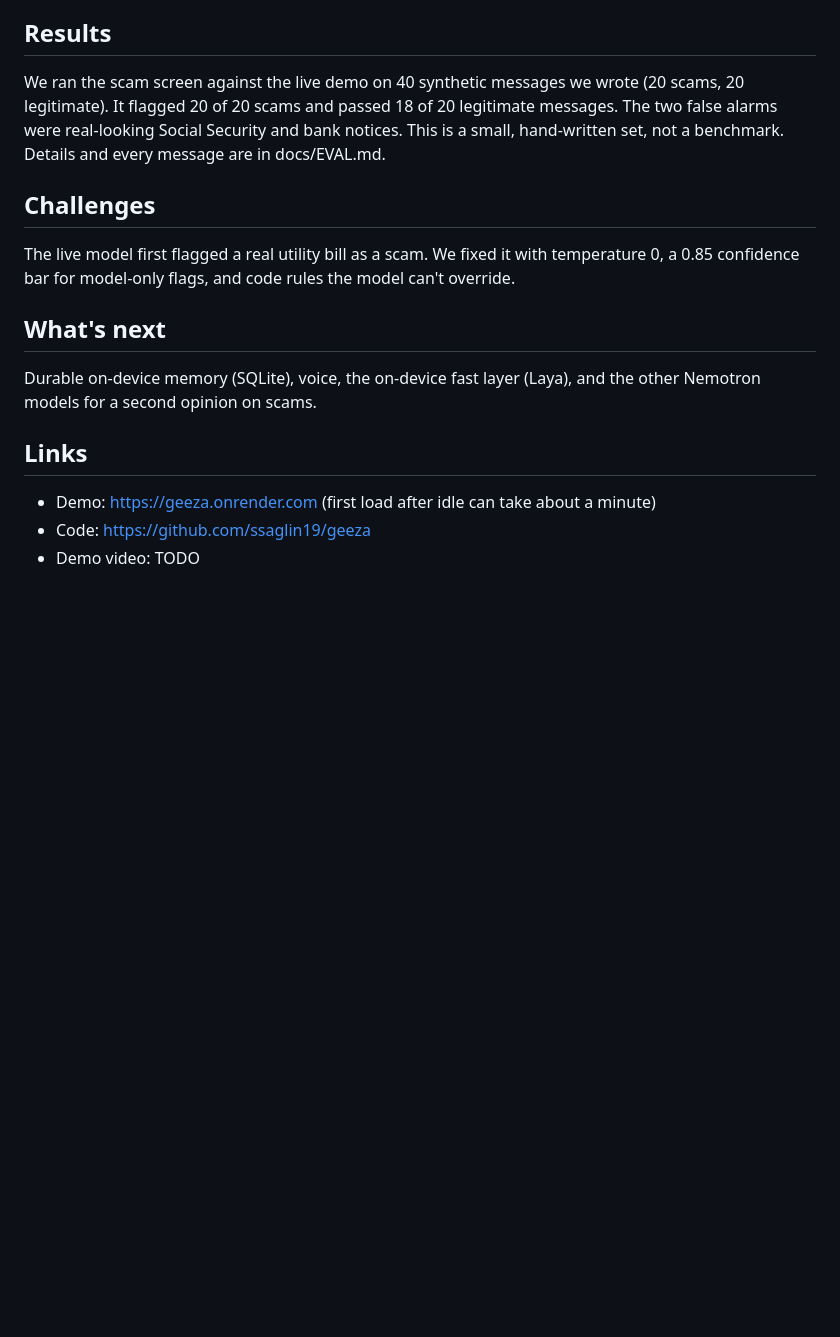
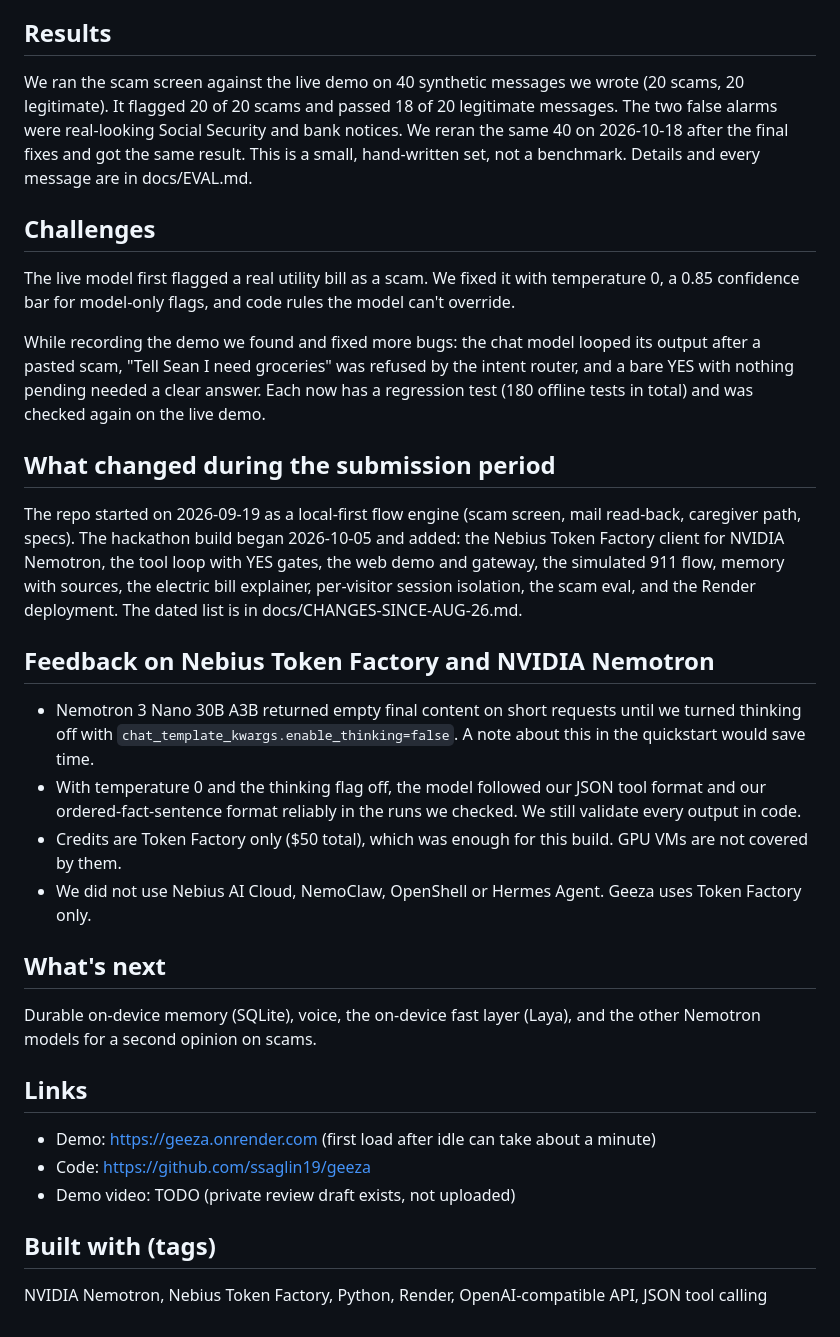
Before and after one commit to ssaglin19/geeza, a Markdown page: docs/DEVPOST.md, the part around the change. Drawn GitHub-style; blank space fills up the shorter version.

Commit message:
DEVPOST draft: submission-period changes, Token Factory feedback, eval rerun

```diff
--- a/docs/DEVPOST.md
+++ b/docs/DEVPOST.md
@@ -30,10 +30,21 @@ You text Geeza in plain words. It can:
 
 ## Results
 
-We ran the scam screen against the live demo on 40 synthetic messages we wrote (20 scams, 20 legitimate). It flagged 20 of 20 scams and passed 18 of 20 legitimate messages. The two false alarms were real-looking Social Security and bank notices. This is a small, hand-written set, not a benchmark. Details and every message are in docs/EVAL.md.
+We ran the scam screen against the live demo on 40 synthetic messages we wrote (20 scams, 20 legitimate). It flagged 20 of 20 scams and passed 18 of 20 legitimate messages. The two false alarms were real-looking Social Security and bank notices. We reran the same 40 on 2026-10-18 after the final fixes and got the same result. This is a small, hand-written set, not a benchmark. Details and every message are in docs/EVAL.md.
 
 ## Challenges
 The live model first flagged a real utility bill as a scam. We fixed it with temperature 0, a 0.85 confidence bar for model-only flags, and code rules the model can't override.
+
+While recording the demo we found and fixed more bugs: the chat model looped its output after a pasted scam, "Tell Sean I need groceries" was refused by the intent router, and a bare YES with nothing pending needed a clear answer. Each now has a regression test (180 offline tests in total) and was checked again on the live demo.
+
+## What changed during the submission period
+The repo started on 2026-09-19 as a local-first flow engine (scam screen, mail read-back, caregiver path, specs). The hackathon build began 2026-10-05 and added: the Nebius Token Factory client for NVIDIA Nemotron, the tool loop with YES gates, the web demo and gateway, the simulated 911 flow, memory with sources, the electric bill explainer, per-visitor session isolation, the scam eval, and the Render deployment. The dated list is in docs/CHANGES-SINCE-AUG-26.md.
+
+## Feedback on Nebius Token Factory and NVIDIA Nemotron
+- Nemotron 3 Nano 30B A3B returned empty final content on short requests until we turned thinking off with `chat_template_kwargs.enable_thinking=false`. A note about this in the quickstart would save time.
+- With temperature 0 and the thinking flag off, the model followed our JSON tool format and our ordered-fact-sentence format reliably in the runs we checked. We still validate every output in code.
+- Credits are Token Factory only ($50 total), which was enough for this build. GPU VMs are not covered by them.
+- We did not use Nebius AI Cloud, NemoClaw, OpenShell or Hermes Agent. Geeza uses Token Factory only.
 
 ## What's next
 Durable on-device memory (SQLite), voice, the on-device fast layer (Laya), and the other Nemotron models for a second opinion on scams.
@@ -41,4 +52,7 @@ Durable on-device memory (SQLite), voice, the on-device fast layer (Laya), and t
 ## Links
 - Demo: https://geeza.onrender.com (first load after idle can take about a minute)
 - Code: https://github.com/ssaglin19/geeza
-- Demo video: TODO
+- Demo video: TODO (private review draft exists, not uploaded)
+
+## Built with (tags)
+NVIDIA Nemotron, Nebius Token Factory, Python, Render, OpenAI-compatible API, JSON tool calling
```
